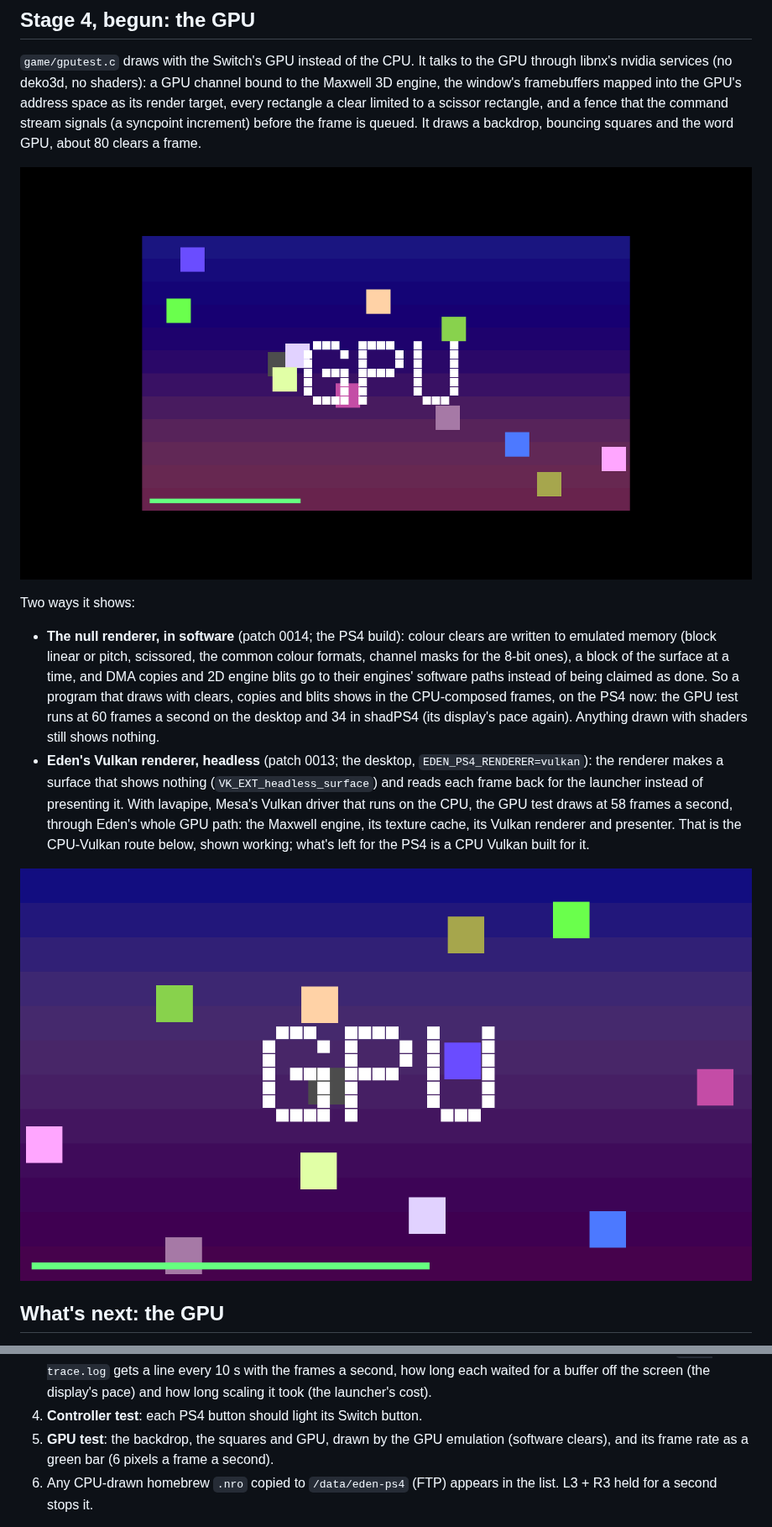
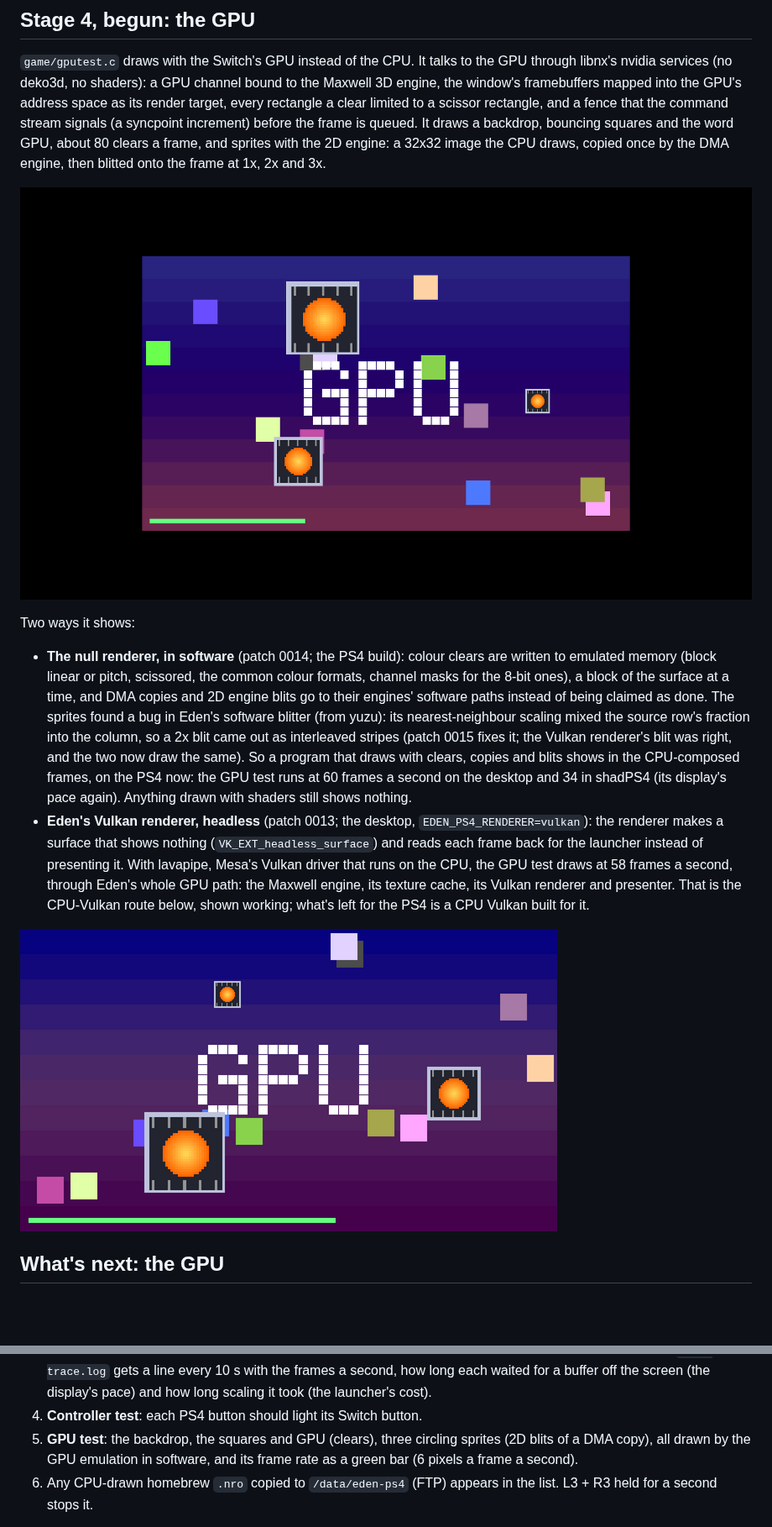
Before and after one commit to AnticDrazelb/U, a Markdown page: eden-ps4/README.md, 2 parts joined by grey strips. Shown at 84% size. Rendered like a GitHub page; pictures changed too: eden-ps4/screenshots/gputest-shadps4.png, eden-ps4/screenshots/gputest-vulkan-lavapipe.png; blank space fills up the shorter version.

```diff
--- a/eden-ps4/README.md
+++ b/eden-ps4/README.md
@@ -107,7 +107,8 @@ libnx's nvidia services (no deko3d, no shaders): a GPU channel bound to the Maxw
 window's framebuffers mapped into the GPU's address space as its render target, every rectangle a
 clear limited to a scissor rectangle, and a fence that the command stream signals (a syncpoint
 increment) before the frame is queued. It draws a backdrop, bouncing squares and the word GPU,
-about 80 clears a frame.
+about 80 clears a frame, and sprites with the 2D engine: a 32x32 image the CPU draws, copied once
+by the DMA engine, then blitted onto the frame at 1x, 2x and 3x.
 
 ![The GPU test in shadPS4, drawn by the null renderer's software clears](screenshots/gputest-shadps4.png)
 
@@ -116,7 +117,10 @@ Two ways it shows:
 - **The null renderer, in software** (patch 0014; the PS4 build): colour clears are written to
   emulated memory (block linear or pitch, scissored, the common colour formats, channel masks for
   the 8-bit ones), a block of the surface at a time, and DMA copies and 2D engine blits go to their
-  engines' software paths instead of being claimed as done. So a program that draws with clears,
+  engines' software paths instead of being claimed as done. The sprites found a bug in Eden's
+  software blitter (from yuzu): its nearest-neighbour scaling mixed the source row's fraction into
+  the column, so a 2x blit came out as interleaved stripes (patch 0015 fixes it; the Vulkan
+  renderer's blit was right, and the two now draw the same). So a program that draws with clears,
   copies and blits shows in the CPU-composed frames, on the PS4 now: the GPU test runs at 60 frames
   a second on the desktop and 34 in shadPS4 (its display's pace again). Anything drawn with shaders
   still shows nothing.
@@ -195,8 +199,9 @@ Nothing in stage 2 or 3 has run on a console yet. What to try, and what tells th
    long each waited for a buffer off the screen (the display's pace) and how long scaling it took
    (the launcher's cost).
 4. **Controller test**: each PS4 button should light its Switch button.
-5. **GPU test**: the backdrop, the squares and GPU, drawn by the GPU emulation (software clears),
-   and its frame rate as a green bar (6 pixels a frame a second).
+5. **GPU test**: the backdrop, the squares and GPU (clears), three circling sprites (2D blits of
+   a DMA copy), all drawn by the GPU emulation in software, and its frame rate as a green bar
+   (6 pixels a frame a second).
 6. Any CPU-drawn homebrew `.nro` copied to `/data/eden-ps4` (FTP) appears in the list. L3 + R3
    held for a second stops it.
 
```
Also changed, not shown: other parts of eden-ps4/README.md (+1 -0 lines), 2 other files.
